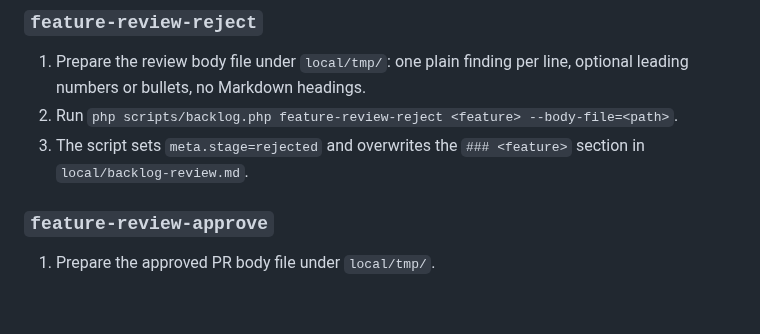
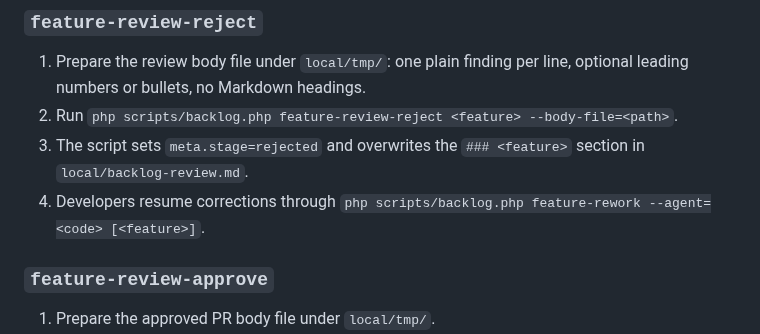
Before and after one commit to Cartman34/somanagent, a Markdown page: doc/development/agent-reviewer.md, the part around the change. GitHub-like rendering; blank space fills up the shorter version.

Commit message:
docs: indicate feature-rework path after feature-review-reject
Co-Authored-By: Claude Sonnet 4.6 <noreply@anthropic.com>

```diff
--- a/doc/development/agent-reviewer.md
+++ b/doc/development/agent-reviewer.md
@@ -139,6 +139,7 @@ Also check:
 1. Prepare the review body file under `local/tmp/`: one plain finding per line, optional leading numbers or bullets, no Markdown headings.
 2. Run `php scripts/backlog.php feature-review-reject <feature> --body-file=<path>`.
 3. The script sets `meta.stage=rejected` and overwrites the `### <feature>` section in `local/backlog-review.md`.
+4. Developers resume corrections through `php scripts/backlog.php feature-rework --agent=<code> [<feature>]`.
 
 ### `feature-review-approve`
 
```
